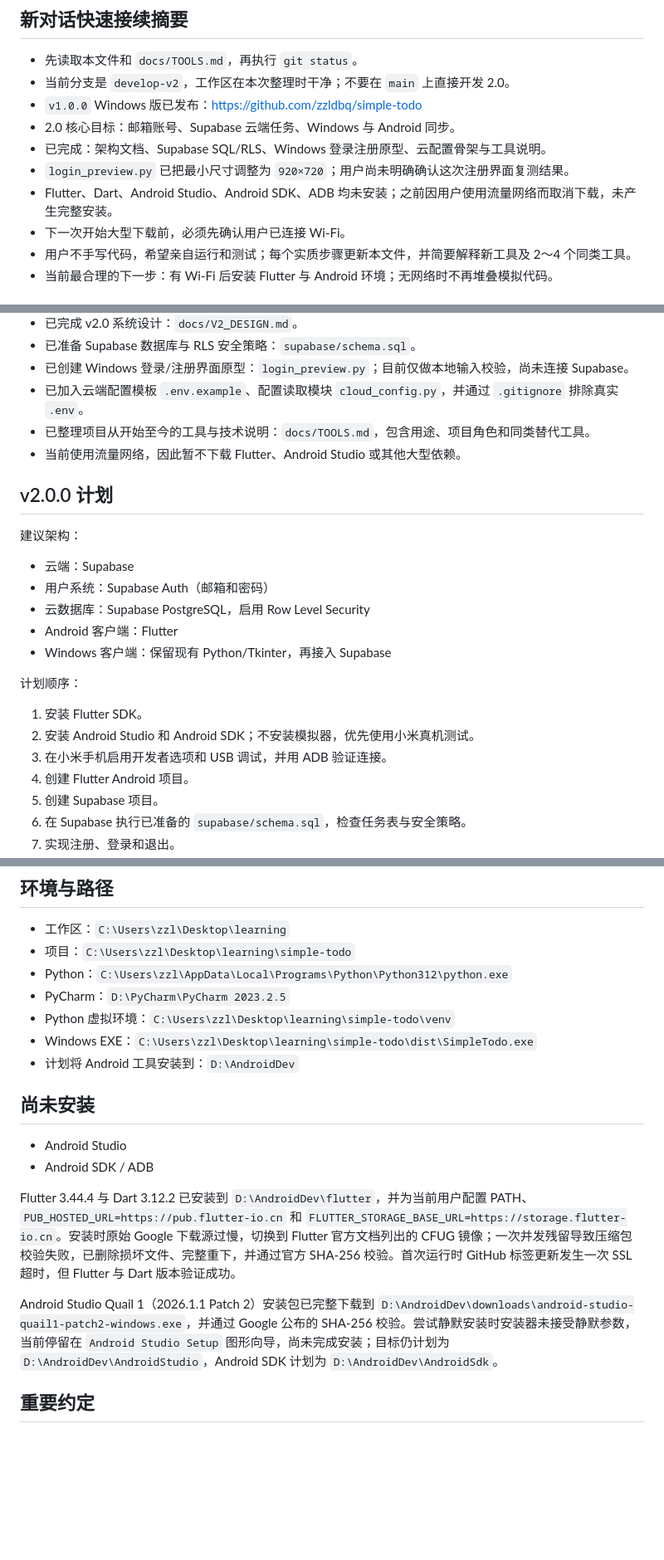
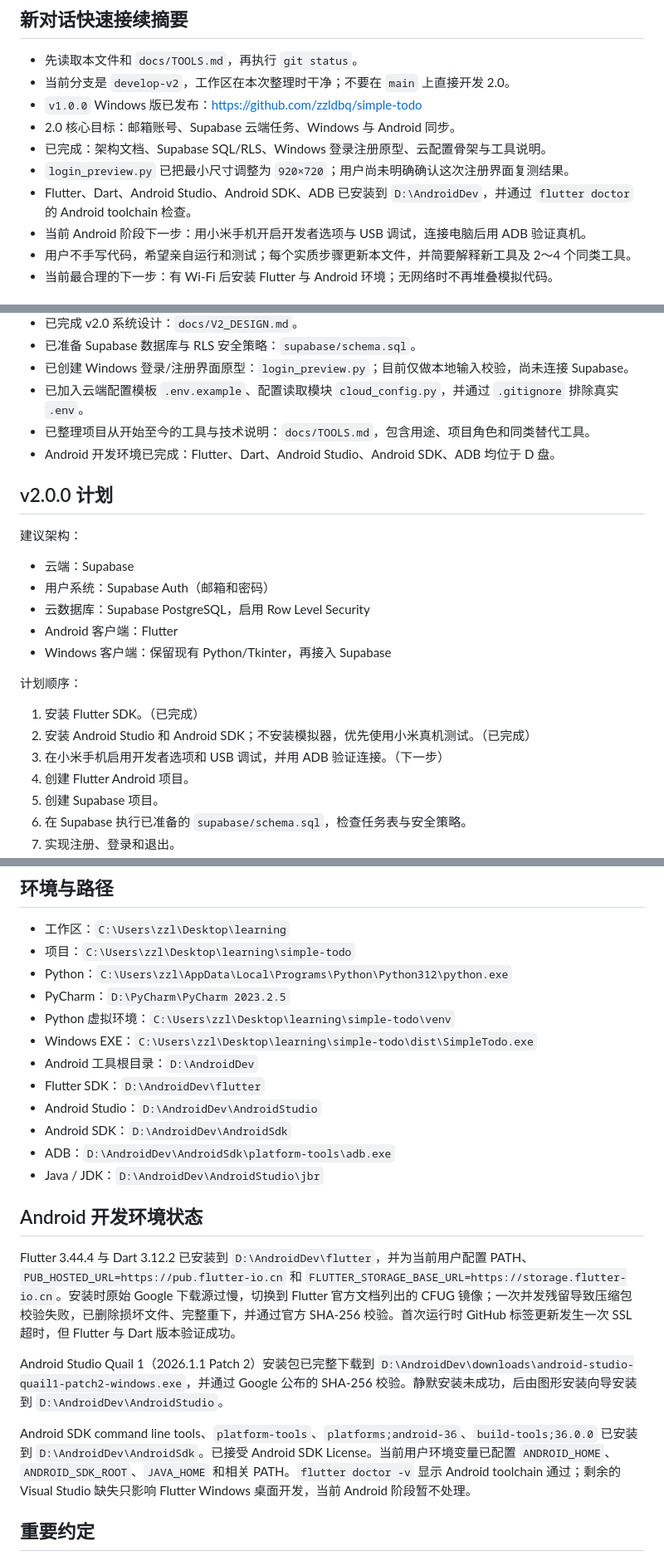
Before and after one commit to zzldbq/simple-todo, a Markdown page: PROJECT_STATUS.md, 3 parts joined by grey strips. Shown at 83% size. Rendered like a GitHub page; blank space fills up the shorter version.

Commit message:
Document Android development environment setup

```diff
--- a/PROJECT_STATUS.md
+++ b/PROJECT_STATUS.md
@@ -10,8 +10,8 @@
 - 2.0 核心目标：邮箱账号、Supabase 云端任务、Windows 与 Android 同步。
 - 已完成：架构文档、Supabase SQL/RLS、Windows 登录注册原型、云配置骨架与工具说明。
 - `login_preview.py` 已把最小尺寸调整为 `920×720`；用户尚未明确确认这次注册界面复测结果。
-- Flutter、Dart、Android Studio、Android SDK、ADB 均未安装；之前因用户使用流量网络而取消下载，未产生完整安装。
-- 下一次开始大型下载前，必须先确认用户已连接 Wi-Fi。
+- Flutter、Dart、Android Studio、Android SDK、ADB 已安装到 `D:\AndroidDev`，并通过 `flutter doctor` 的 Android toolchain 检查。
+- 当前 Android 阶段下一步：用小米手机开启开发者选项与 USB 调试，连接电脑后用 ADB 验证真机。
 - 用户不手写代码，希望亲自运行和测试；每个实质步骤更新本文件，并简要解释新工具及 2～4 个同类工具。
 - 当前最合理的下一步：有 Wi-Fi 后安装 Flutter 与 Android 环境；无网络时不再堆叠模拟代码。
 
@@ -63,7 +63,7 @@ Windows 版使用 Python 3.12 和 Tkinter 开发，已实现：
 - 已创建 Windows 登录/注册界面原型：`login_preview.py`；目前仅做本地输入校验，尚未连接 Supabase。
 - 已加入云端配置模板 `.env.example`、配置读取模块 `cloud_config.py`，并通过 `.gitignore` 排除真实 `.env`。
 - 已整理项目从开始至今的工具与技术说明：`docs/TOOLS.md`，包含用途、项目角色和同类替代工具。
-- 当前使用流量网络，因此暂不下载 Flutter、Android Studio 或其他大型依赖。
+- Android 开发环境已完成：Flutter、Dart、Android Studio、Android SDK、ADB 均位于 D 盘。
 
 ## v2.0.0 计划
 
@@ -77,9 +77,9 @@ Windows 版使用 Python 3.12 和 Tkinter 开发，已实现：
 
 计划顺序：
 
-1. 安装 Flutter SDK。
-2. 安装 Android Studio 和 Android SDK；不安装模拟器，优先使用小米真机测试。
-3. 在小米手机启用开发者选项和 USB 调试，并用 ADB 验证连接。
+1. 安装 Flutter SDK。（已完成）
+2. 安装 Android Studio 和 Android SDK；不安装模拟器，优先使用小米真机测试。（已完成）
+3. 在小米手机启用开发者选项和 USB 调试，并用 ADB 验证连接。（下一步）
 4. 创建 Flutter Android 项目。
 5. 创建 Supabase 项目。
 6. 在 Supabase 执行已准备的 `supabase/schema.sql`，检查任务表与安全策略。
@@ -97,16 +97,20 @@ Windows 版使用 Python 3.12 和 Tkinter 开发，已实现：
 - PyCharm：`D:\PyCharm\PyCharm 2023.2.5`
 - Python 虚拟环境：`C:\Users\zzl\Desktop\learning\simple-todo\venv`
 - Windows EXE：`C:\Users\zzl\Desktop\learning\simple-todo\dist\SimpleTodo.exe`
-- 计划将 Android 工具安装到：`D:\AndroidDev`
+- Android 工具根目录：`D:\AndroidDev`
+- Flutter SDK：`D:\AndroidDev\flutter`
+- Android Studio：`D:\AndroidDev\AndroidStudio`
+- Android SDK：`D:\AndroidDev\AndroidSdk`
+- ADB：`D:\AndroidDev\AndroidSdk\platform-tools\adb.exe`
+- Java / JDK：`D:\AndroidDev\AndroidStudio\jbr`
 
-## 尚未安装
-
-- Android Studio
-- Android SDK / ADB
+## Android 开发环境状态
 
 Flutter 3.44.4 与 Dart 3.12.2 已安装到 `D:\AndroidDev\flutter`，并为当前用户配置 PATH、`PUB_HOSTED_URL=https://pub.flutter-io.cn` 和 `FLUTTER_STORAGE_BASE_URL=https://storage.flutter-io.cn`。安装时原始 Google 下载源过慢，切换到 Flutter 官方文档列出的 CFUG 镜像；一次并发残留导致压缩包校验失败，已删除损坏文件、完整重下，并通过官方 SHA-256 校验。首次运行时 GitHub 标签更新发生一次 SSL 超时，但 Flutter 与 Dart 版本验证成功。
 
-Android Studio Quail 1（2026.1.1 Patch 2）安装包已完整下载到 `D:\AndroidDev\downloads\android-studio-quail1-patch2-windows.exe`，并通过 Google 公布的 SHA-256 校验。尝试静默安装时安装器未接受静默参数，当前停留在 `Android Studio Setup` 图形向导，尚未完成安装；目标仍计划为 `D:\AndroidDev\AndroidStudio`，Android SDK 计划为 `D:\AndroidDev\AndroidSdk`。
+Android Studio Quail 1（2026.1.1 Patch 2）安装包已完整下载到 `D:\AndroidDev\downloads\android-studio-quail1-patch2-windows.exe`，并通过 Google 公布的 SHA-256 校验。静默安装未成功，后由图形安装向导安装到 `D:\AndroidDev\AndroidStudio`。
+
+Android SDK command line tools、`platform-tools`、`platforms;android-36`、`build-tools;36.0.0` 已安装到 `D:\AndroidDev\AndroidSdk`。已接受 Android SDK License。当前用户环境变量已配置 `ANDROID_HOME`、`ANDROID_SDK_ROOT`、`JAVA_HOME` 和相关 PATH。`flutter doctor -v` 显示 Android toolchain 通过；剩余的 Visual Studio 缺失只影响 Flutter Windows 桌面开发，当前 Android 阶段暂不处理。
 
 ## 重要约定
 
```
Also changed, not shown: other parts of PROJECT_STATUS.md (+3 -2 lines), docs/TOOLS.md (+12 -6 lines).
